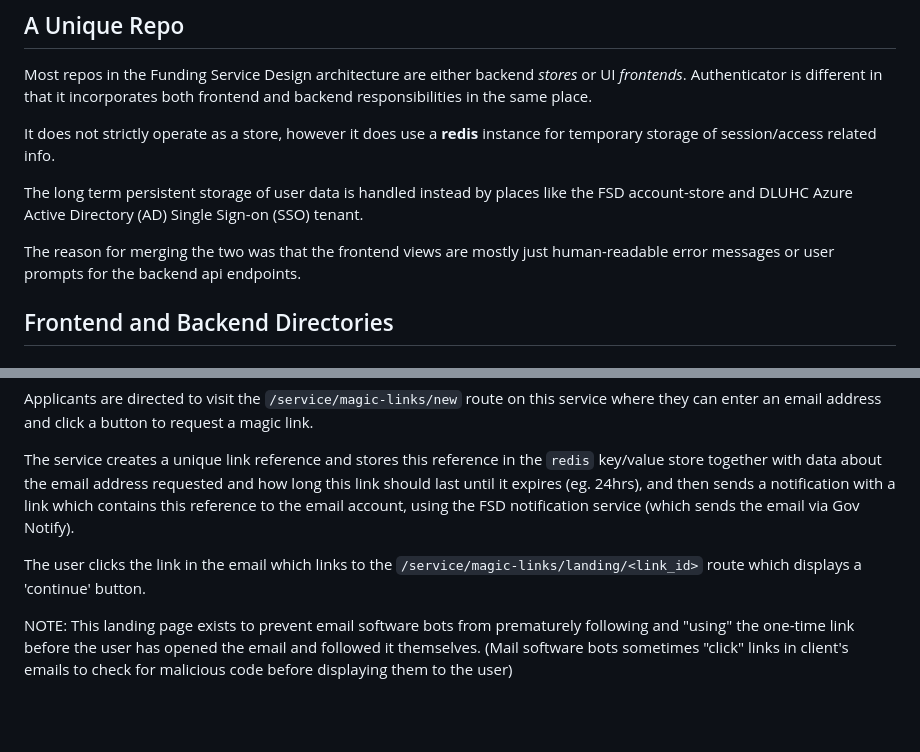
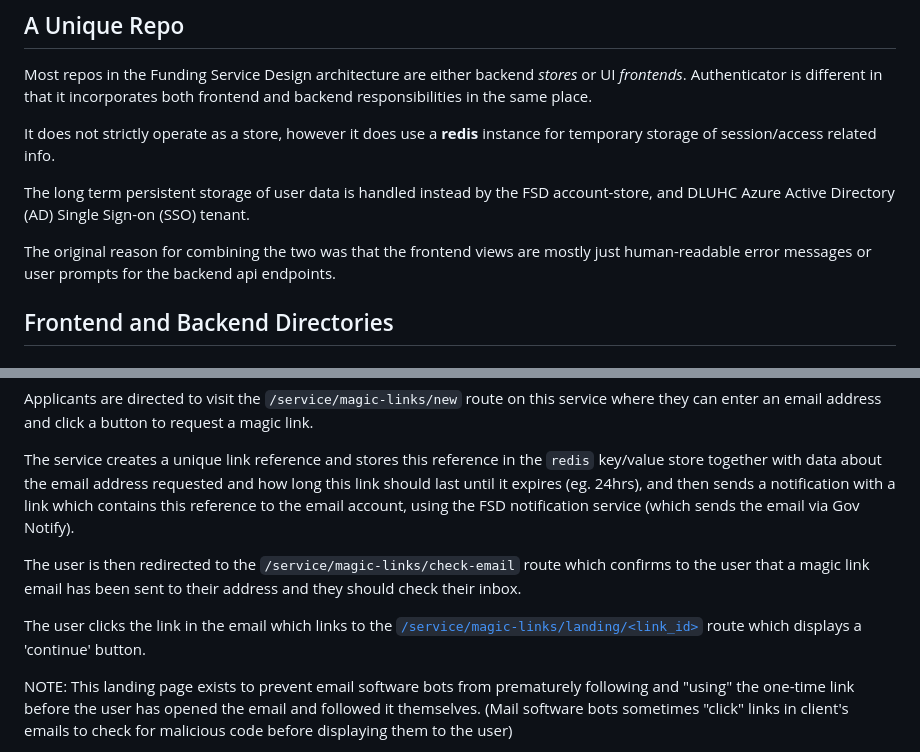
Before and after one commit to communitiesuk/funding-service-design-authenticator, a Markdown page: docs/README.md, 2 parts joined by grey strips. Rendered like a GitHub page; blank space fills up the shorter version.

Commit message:
Add links and check-email route description

```diff
--- a/docs/README.md
+++ b/docs/README.md
@@ -5,9 +5,9 @@ Most repos in the Funding Service Design architecture are either backend *stores
 
 It does not strictly operate as a store, however it does use a **redis** instance for temporary storage of session/access related info.
 
-The long term persistent storage of user data is handled instead by places like the FSD account-store and DLUHC Azure Active Directory (AD) Single Sign-on (SSO) tenant.
+The long term persistent storage of user data is handled instead by the FSD account-store, and DLUHC Azure Active Directory (AD) Single Sign-on (SSO) tenant.
 
-The reason for merging the two was that the frontend views are mostly just human-readable error messages or user prompts for the backend api endpoints.
+The original reason for combining the two was that the frontend views are mostly just human-readable error messages or user prompts for the backend api endpoints.
 ## Frontend and Backend Directories
 ### Frontend
 The code for the frontend views and endpoints are in the `/frontend` directory. These include things like error messages, user authentication state displays and user email input pages.
@@ -52,7 +52,9 @@ Applicants are directed to visit the `/service/magic-links/new` route on this se
 
 The service creates a unique link reference and stores this reference in the `redis` key/value store together with data about the email address requested and how long this link should last until it expires (eg. 24hrs), and then sends a notification with a link which contains this reference to the email account, using the FSD notification service (which sends the email via Gov Notify).
 
-The user clicks the link in the email which links to the `/service/magic-links/landing/<link_id>` route which displays a 'continue' button.
+The user is then redirected to the `/service/magic-links/check-email` route which confirms to the user that a magic link email has been sent to their address and they should check their inbox.
+
+The user clicks the link in the email which links to the [`/service/magic-links/landing/<link_id>`](/frontend/magic_links/routes.py#L49) route which displays a 'continue' button.
 
 NOTE: This landing page exists to prevent email software bots from prematurely following and "using" the one-time link before the user has opened the email and followed it themselves. (Mail software bots sometimes "click" links in client's emails to check for malicious code before displaying them to the user)
 
```
